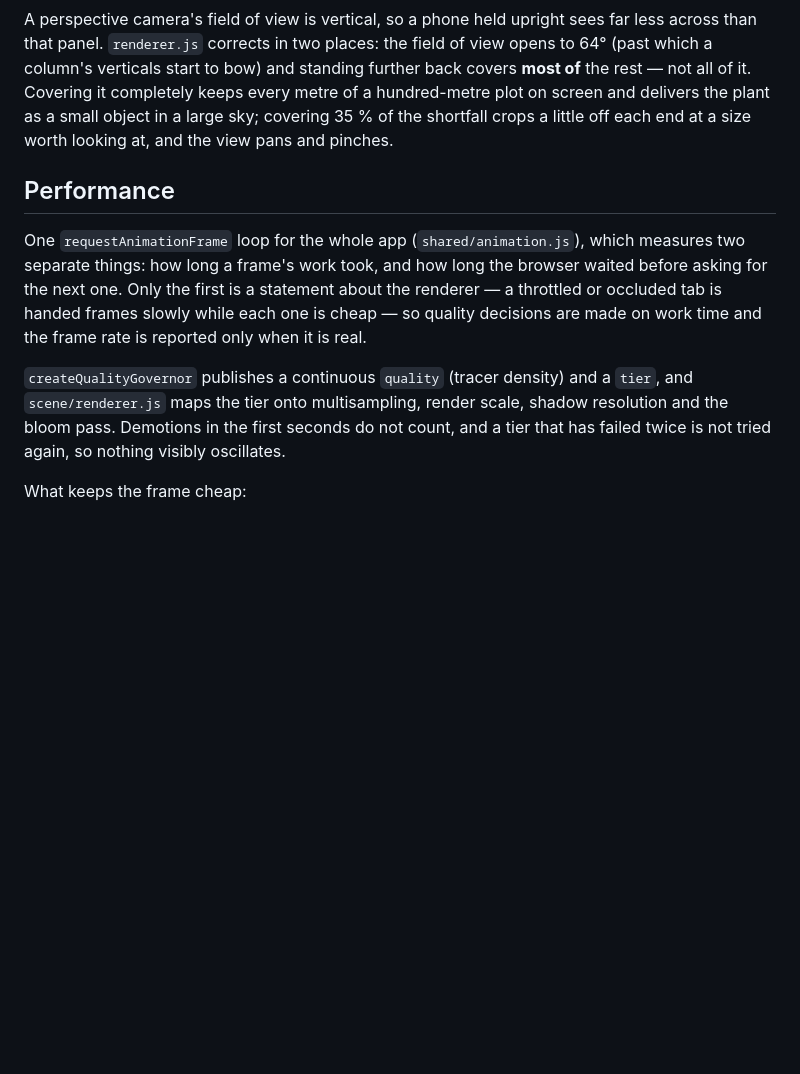
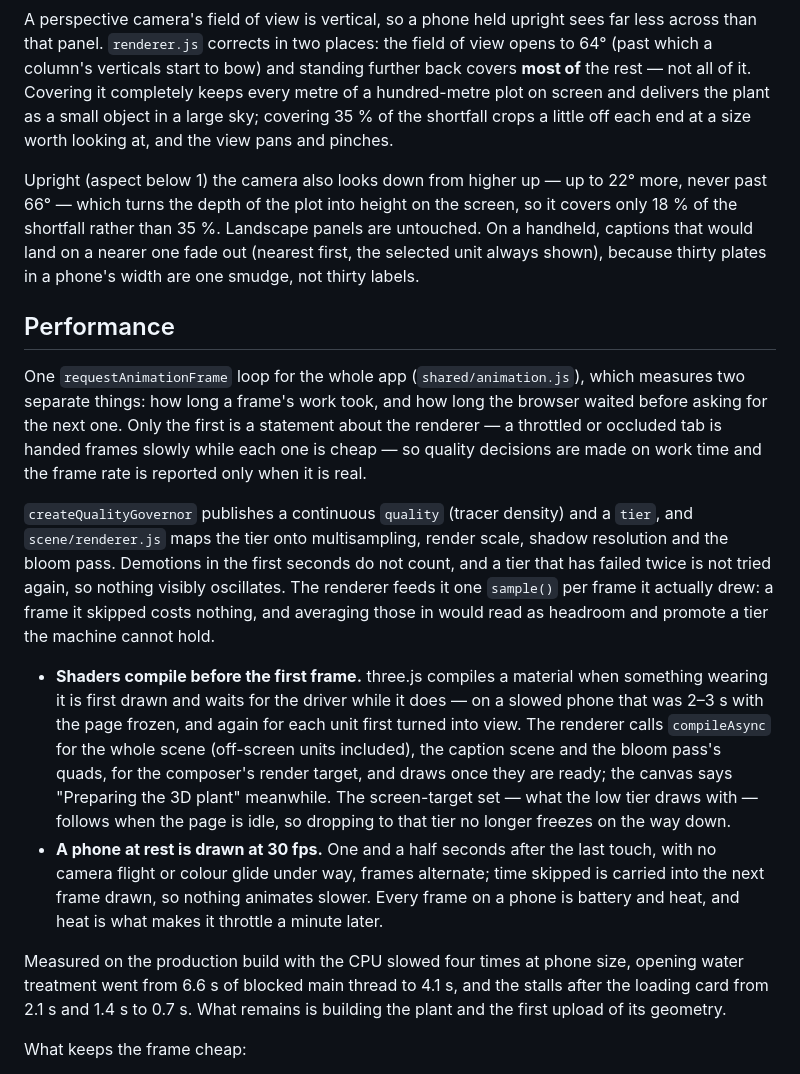
Before and after one commit to s-2022316130-hash/ChemiLAB-Simulator, a Markdown page: docs/ARCHITECTURE.md, the part around one of its changes. Rendered like a GitHub page; blank space fills up the shorter version.

Commit message:
Document the phone layout, shader warm-up and resting frame rate
Co-Authored-By: Claude Opus 5.5 <noreply@anthropic.com>

```diff
--- a/docs/ARCHITECTURE.md
+++ b/docs/ARCHITECTURE.md
@@ -512,6 +533,13 @@ plot on screen and delivers the plant as a small object in a large sky; covering
 the shortfall crops a little off each end at a size worth looking at, and the view pans
 and pinches.
 
+Upright (aspect below 1) the camera also looks down from higher up — up to 22° more,
+never past 66° — which turns the depth of the plot into height on the screen, so it
+covers only 18 % of the shortfall rather than 35 %. Landscape panels are untouched. On a
+handheld, captions that would land on a nearer one fade out (nearest first, the selected
+unit always shown), because thirty plates in a phone's width are one smudge, not thirty
+labels.
+
 ## Performance
 
 One `requestAnimationFrame` loop for the whole app (`shared/animation.js`), which
@@ -523,7 +551,27 @@ decisions are made on work time and the frame rate is reported only when it is r
 `createQualityGovernor` publishes a continuous `quality` (tracer density) and a
 `tier`, and `scene/renderer.js` maps the tier onto multisampling, render scale, shadow
 resolution and the bloom pass. Demotions in the first seconds do not count, and a tier
-that has failed twice is not tried again, so nothing visibly oscillates.
+that has failed twice is not tried again, so nothing visibly oscillates. The renderer
+feeds it one `sample()` per frame it actually drew: a frame it skipped costs nothing,
+and averaging those in would read as headroom and promote a tier the machine cannot hold.
+
+- **Shaders compile before the first frame.** three.js compiles a material when
+  something wearing it is first drawn and waits for the driver while it does — on a
+  slowed phone that was 2–3 s with the page frozen, and again for each unit first
+  turned into view. The renderer calls `compileAsync` for the whole scene (off-screen
+  units included), the caption scene and the bloom pass's quads, for the composer's
+  render target, and draws once they are ready; the canvas says "Preparing the 3D plant"
+  meanwhile. The screen-target set — what the low tier draws with — follows when the
+  page is idle, so dropping to that tier no longer freezes on the way down.
+- **A phone at rest is drawn at 30 fps.** One and a half seconds after the last touch,
+  with no camera flight or colour glide under way, frames alternate; time skipped is
+  carried into the next frame drawn, so nothing animates slower. Every frame on a phone
+  is battery and heat, and heat is what makes it throttle a minute later.
+
+Measured on the production build with the CPU slowed four times at phone size, opening
+water treatment went from 6.6 s of blocked main thread to 4.1 s, and the stalls after
+the loading card from 2.1 s and 1.4 s to 0.7 s. What remains is building the plant and
+the first upload of its geometry.
 
 What keeps the frame cheap:
 
```
Also changed, not shown: other parts of docs/ARCHITECTURE.md (+22 -1 lines).
